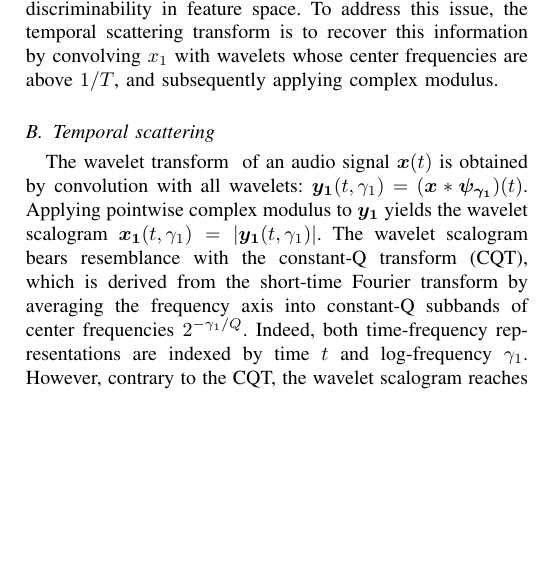
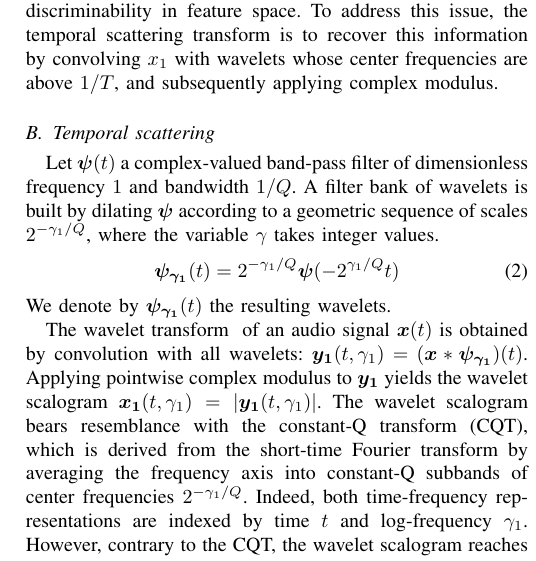
Before and after one commit to mathieulagrange/paperRelevanceBasedSimilarity, a LaTeX paper (paper/structureScene.tex): part of one column of page 2 of 2, cut so that both start at the same text, the shorter picture padded with empty space. Compiled offline with pdfLaTeX.

Commit message:
define wavelet filter bank

```diff
--- a/paper/structureScene.tex
+++ b/paper/structureScene.tex
@@ -170,6 +170,15 @@ set to $1/T$:
 As a downside, the transient information in $\boldsymbol{x_1}$ at finer scales than $T$ are lost by this low-pass filtering, hence a lack of discriminability in feature space.
 To address this issue, the temporal scattering transform is to recover this information by convolving $x_1$ with wavelets whose center frequencies are above $1/T$, and subsequently applying complex modulus.
 \subsection{Temporal scattering}
+Let $\boldsymbol{\psi}(t)$ a complex-valued band-pass filter of
+dimensionless frequency $1$ and bandwidth $1/Q$.
+A filter bank of wavelets is built by dilating $\boldsymbol{\psi}$
+according to a geometric sequence of scales $2^{-\gamma_1/Q}$,
+where the variable $\gamma$ takes integer values.
+\begin{equation}
+\boldsymbol{\psi_{\gamma_1}}(t) = 2^{-\gamma_1/Q} \boldsymbol{\psi}(-2^{\gamma_1/Q} t)
+\end{equation}
+We denote by $\boldsymbol{\psi_{\gamma_1}}(t)$ the resulting wavelets.
 
 The wavelet transform $\boldsymbol{}$ of an audio signal
 $\boldsymbol{x}(t)$ is obtained by convolution with all wavelets:
```
